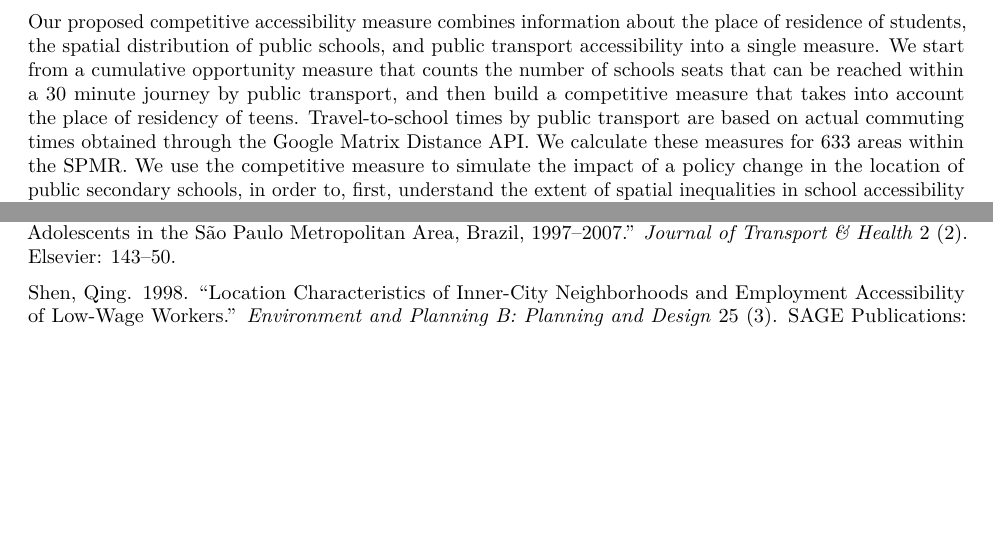
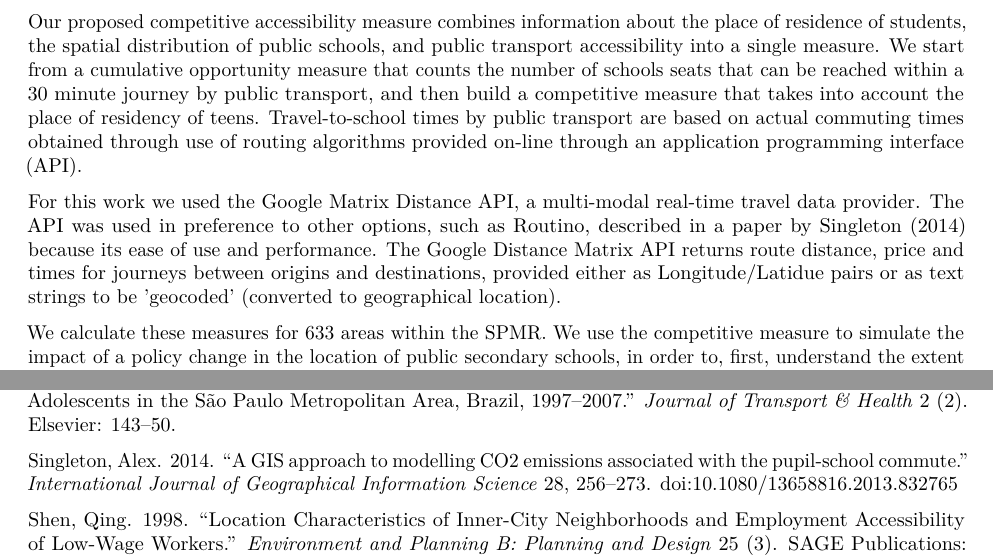
Before and after one commit to juanita82/sao-paulo-travel, a LaTeX document (paper.tex): two parts of pages 2 and 11 of 11, joined at a grey line, cut so that both start at the same text, the shorter picture padded with empty space. Compiled offline with pdfLaTeX.

Commit message:
Add Singleton reference, explain Google Matrix API

```diff
--- a/paper.tex
+++ b/paper.tex
@@ -179,7 +179,21 @@ number of schools seats that can be reached within a 30 minute journey
 by public transport, and then build a competitive measure that takes
 into account the place of residency of teens. Travel-to-school times by
 public transport are based on actual commuting times obtained through
-the Google Matrix Distance API. We calculate these measures for 633
+use of routing algorithms provided on-line through an application
+programming interface (API).
+
+For this work we used the Google Matrix Distance API, a multi-modal
+real-time travel data provider.
+The API was used in preference to other options,
+such as Routino, described in a paper by Singleton (2014)
+because its
+ease of use and performance. The Google Distance Matrix
+API returns
+route distance, price and times for journeys between origins and
+destinations, provided either as Longitude/Latidue pairs or
+as text strings to be 'geocoded' (converted to geographical location).
+
+We calculate these measures for 633
 areas within the SPMR. We use the competitive measure to simulate the
 impact of a policy change in the location of public secondary schools,
 in order to, first, understand the extent of spatial inequalities in
@@ -736,6 +750,9 @@ Mielke, Fabiana Maluf Rabacow, and Leandro F{ó}rnias Machado de Rezende.
 Adolescents in the São Paulo Metropolitan Area, Brazil, 1997--2007.''
 \emph{Journal of Transport \& Health} 2 (2). Elsevier: 143--50.
 
+Singleton, Alex. 2014. ``A GIS approach to modelling CO2 emissions associated with the pupil-school commute.'' \emph{International Journal of Geographical Information Science} 28, 256–273. doi:10.1080/13658816.2013.832765
+
+
 Shen, Qing. 1998. ``Location Characteristics of Inner-City Neighborhoods
 and Employment Accessibility of Low-Wage Workers.'' \emph{Environment
 and Planning B: Planning and Design} 25 (3). SAGE Publications: 345--65.
```
